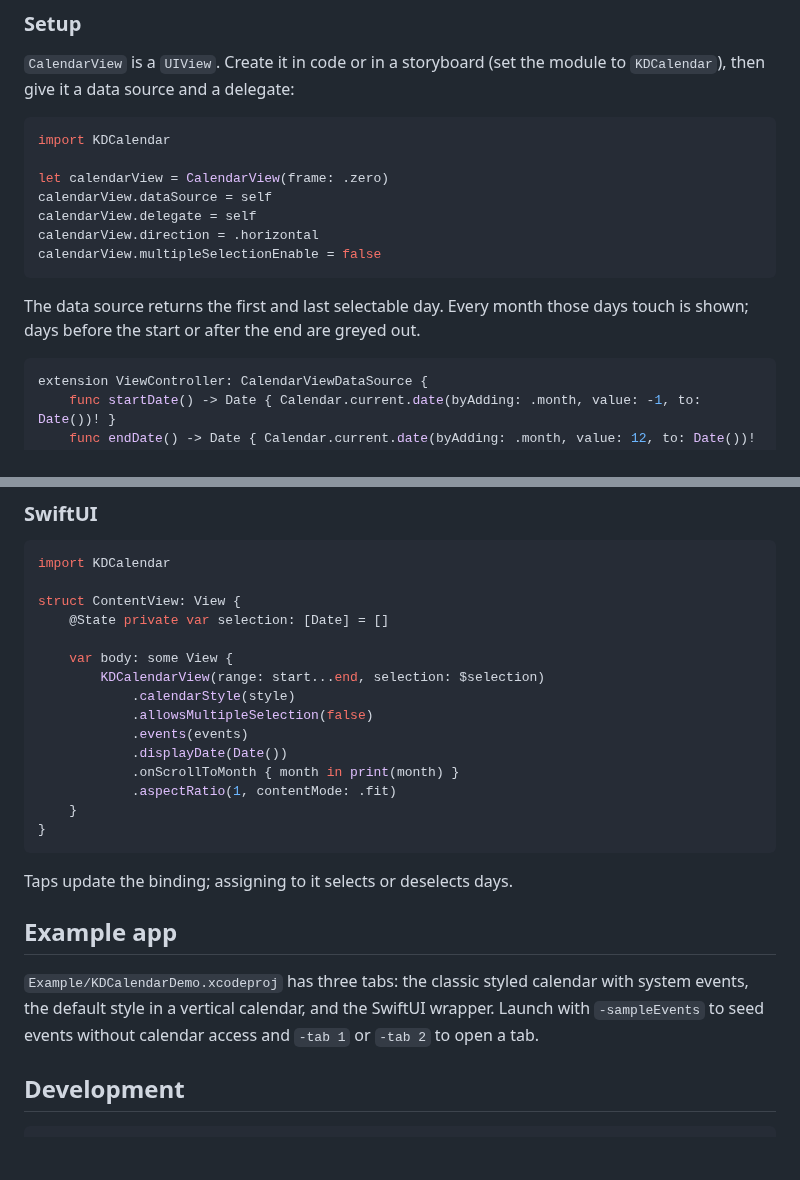
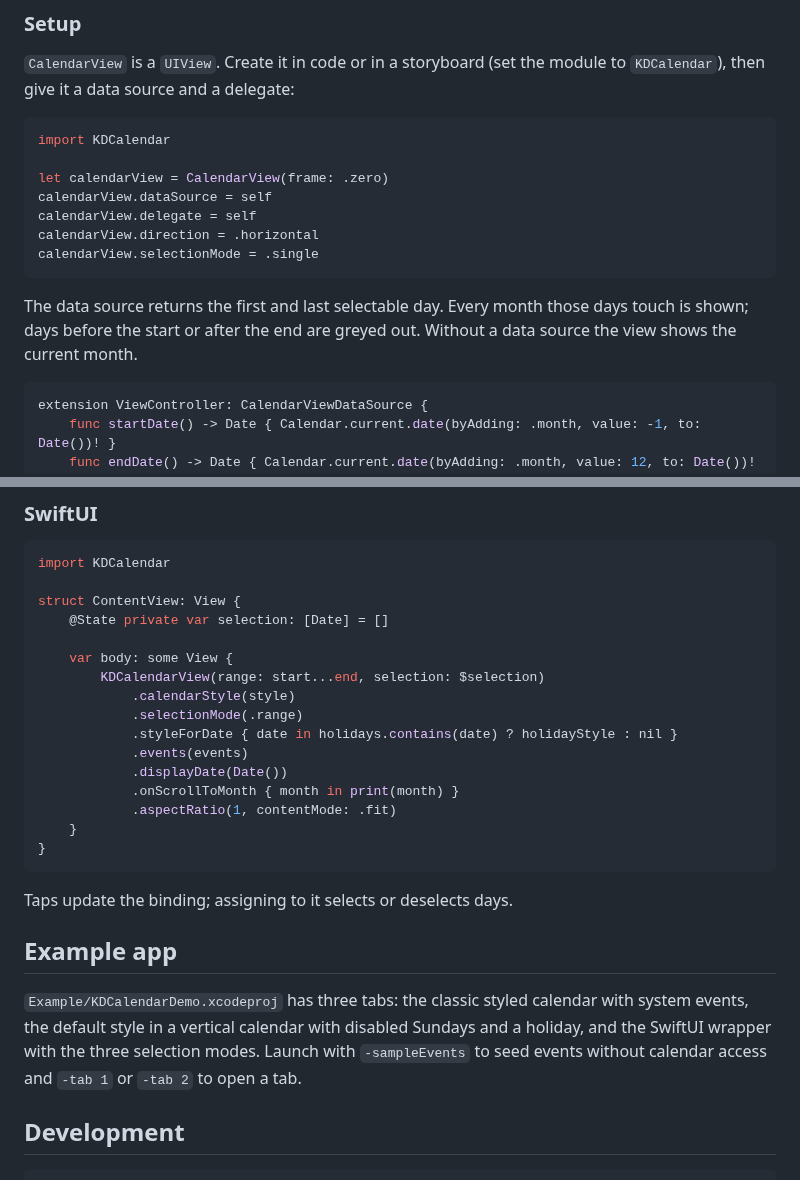
Before and after one commit to mmick66/CalendarView, a Markdown page: README.md, 2 parts joined by grey strips. Rendered like a GitHub page; blank space fills up the shorter version.

````diff
--- a/README.md
+++ b/README.md
@@ -56,10 +57,10 @@ let calendarView = CalendarView(frame: .zero)
 calendarView.dataSource = self
 calendarView.delegate = self
 calendarView.direction = .horizontal
-calendarView.multipleSelectionEnable = false
+calendarView.selectionMode = .single
 ```
 
-The data source returns the first and last selectable day. Every month those days touch is shown; days before the start or after the end are greyed out.
+The data source returns the first and last selectable day. Every month those days touch is shown; days before the start or after the end are greyed out. Without a data source the view shows the current month.
 
 ```swift
 extension ViewController: CalendarViewDataSource {
@@ -175,7 +194,8 @@ struct ContentView: View {
     var body: some View {
         KDCalendarView(range: start...end, selection: $selection)
             .calendarStyle(style)
-            .allowsMultipleSelection(false)
+            .selectionMode(.range)
+            .styleForDate { date in holidays.contains(date) ? holidayStyle : nil }
             .events(events)
             .displayDate(Date())
             .onScrollToMonth { month in print(month) }
@@ -188,7 +208,7 @@ Taps update the binding; assigning to it selects or deselects days.
 
 ## Example app
 
-`Example/KDCalendarDemo.xcodeproj` has three tabs: the classic styled calendar with system events, the default style in a vertical calendar, and the SwiftUI wrapper. Launch with `-sampleEvents` to seed events without calendar access and `-tab 1` or `-tab 2` to open a tab.
+`Example/KDCalendarDemo.xcodeproj` has three tabs: the classic styled calendar with system events, the default style in a vertical calendar with disabled Sundays and a holiday, and the SwiftUI wrapper with the three selection modes. Launch with `-sampleEvents` to seed events without calendar access and `-tab 1` or `-tab 2` to open a tab.
 
 ## Development
 
````
Also changed, not shown: other parts of README.md (+24 -5 lines), CHANGELOG.md (+10 -2 lines), Assets/demo.png, 8 other files.
